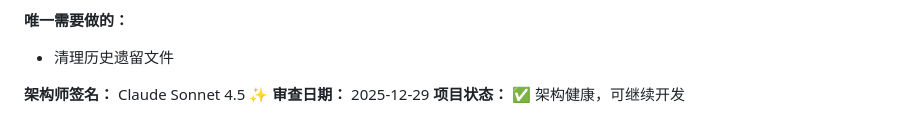
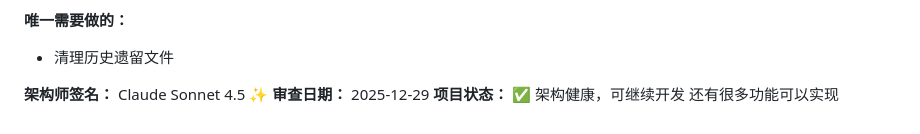
Before and after one commit to 1182430785-ux/popmatch, a Markdown page: ARCHITECTURE_REVIEW.md, the part around the change. GitHub-like rendering.

```diff
--- a/ARCHITECTURE_REVIEW.md
+++ b/ARCHITECTURE_REVIEW.md
@@ -227,4 +227,4 @@ src/
 
 **架构师签名：** Claude Sonnet 4.5 ✨
 **审查日期：** 2025-12-29
-**项目状态：** ✅ 架构健康，可继续开发
+**项目状态：** ✅ 架构健康，可继续开发 还有很多功能可以实现
```
